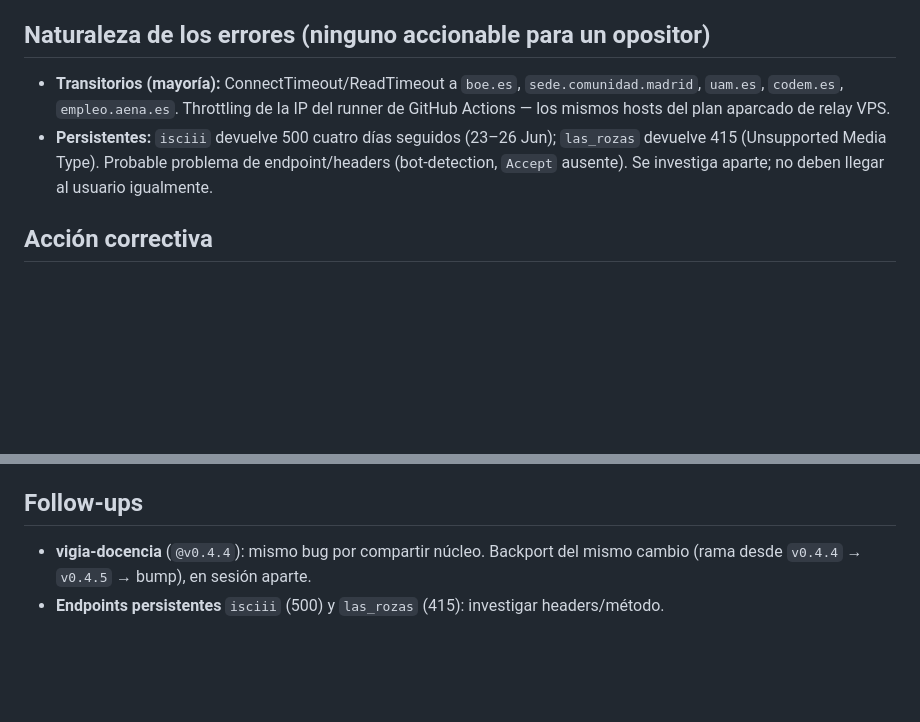
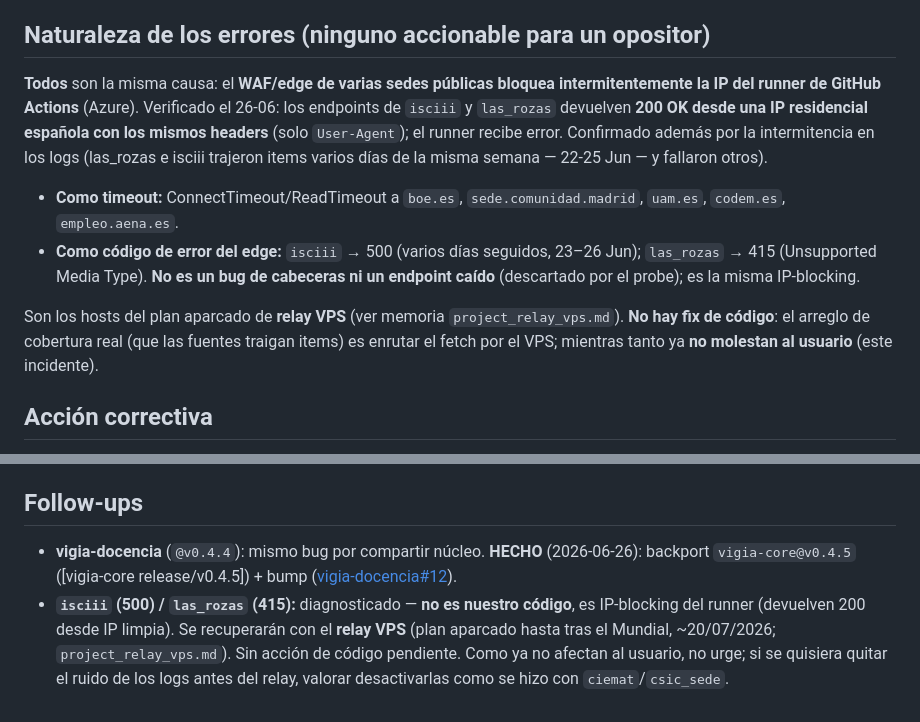
Before and after one commit to tragabytes/vigia-enfermeria, a Markdown page: incidents/2026-06-26-errores-telegram-usuarios.md, 2 parts joined by grey strips. GitHub-like rendering; blank space fills up the shorter version.

Commit message:
docs(incident): corregir causa raiz de isciii/las_rozas (IP-blocking, no headers)
El probe del 26-06 confirma que isciii y las_rozas devuelven 200 desde IP
residencial con los mismos headers -> el 500/415 es bloqueo de la IP del
runner de Actions, no un bug de cabeceras/endpoint. Misma familia que los
hosts del relay VPS. Actualiza tambien el follow-up de docencia (hecho: v0.4.5).

Co-Authored-By: Claude Opus 4.8 <noreply@anthropic.com>

```diff
--- a/incidents/2026-06-26-errores-telegram-usuarios.md
+++ b/incidents/2026-06-26-errores-telegram-usuarios.md
@@ -44,12 +44,22 @@ nunca para el **usuario**.
 
 ## Naturaleza de los errores (ninguno accionable para un opositor)
 
-- **Transitorios (mayoría):** ConnectTimeout/ReadTimeout a `boe.es`,
-  `sede.comunidad.madrid`, `uam.es`, `codem.es`, `empleo.aena.es`. Throttling de la IP del
-  runner de GitHub Actions — los mismos hosts del plan aparcado de relay VPS.
-- **Persistentes:** `isciii` devuelve 500 cuatro días seguidos (23–26 Jun); `las_rozas`
-  devuelve 415 (Unsupported Media Type). Probable problema de endpoint/headers
-  (bot-detection, `Accept` ausente). Se investiga aparte; no deben llegar al usuario igualmente.
+**Todos** son la misma causa: el **WAF/edge de varias sedes públicas bloquea
+intermitentemente la IP del runner de GitHub Actions** (Azure). Verificado el 26-06: los
+endpoints de `isciii` y `las_rozas` devuelven **200 OK desde una IP residencial española
+con los mismos headers** (solo `User-Agent`); el runner recibe error. Confirmado además por
+la intermitencia en los logs (las_rozas e isciii trajeron items varios días de la misma
+semana — 22-25 Jun — y fallaron otros).
+
+- **Como timeout:** ConnectTimeout/ReadTimeout a `boe.es`, `sede.comunidad.madrid`,
+  `uam.es`, `codem.es`, `empleo.aena.es`.
+- **Como código de error del edge:** `isciii` → 500 (varios días seguidos, 23–26 Jun);
+  `las_rozas` → 415 (Unsupported Media Type). **No es un bug de cabeceras ni un endpoint
+  caído** (descartado por el probe); es la misma IP-blocking.
+
+Son los hosts del plan aparcado de **relay VPS** (ver memoria `project_relay_vps.md`).
+**No hay fix de código**: el arreglo de cobertura real (que las fuentes traigan items) es
+enrutar el fetch por el VPS; mientras tanto ya **no molestan al usuario** (este incidente).
 
 ## Acción correctiva
 
@@ -68,6 +78,11 @@ Release: tag `vigia-core@v0.5.1` → bump de `requirements.txt` en este repo.
 
 ## Follow-ups
 
-- **vigia-docencia** (`@v0.4.4`): mismo bug por compartir núcleo. Backport del mismo cambio
-  (rama desde `v0.4.4` → `v0.4.5` → bump), en sesión aparte.
-- **Endpoints persistentes** `isciii` (500) y `las_rozas` (415): investigar headers/método.
+- **vigia-docencia** (`@v0.4.4`): mismo bug por compartir núcleo. **HECHO** (2026-06-26):
+  backport `vigia-core@v0.4.5` ([vigia-core release/v0.4.5]) + bump
+  ([vigia-docencia#12](https://github.com/tragabytes/vigia-docencia/pull/12)).
+- **`isciii` (500) / `las_rozas` (415):** diagnosticado — **no es nuestro código**, es
+  IP-blocking del runner (devuelven 200 desde IP limpia). Se recuperarán con el **relay VPS**
+  (plan aparcado hasta tras el Mundial, ~20/07/2026; `project_relay_vps.md`). Sin acción de
+  código pendiente. Como ya no afectan al usuario, no urge; si se quisiera quitar el ruido de
+  los logs antes del relay, valorar desactivarlas como se hizo con `ciemat`/`csic_sede`.
```
